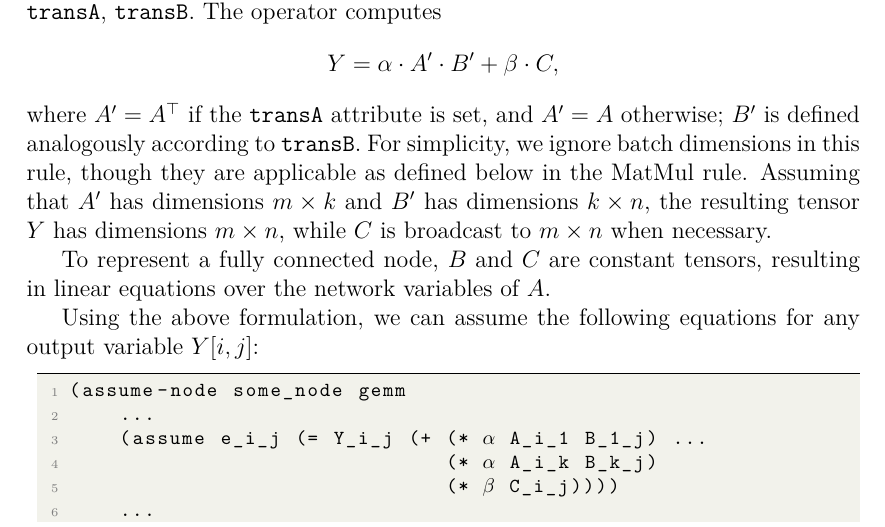
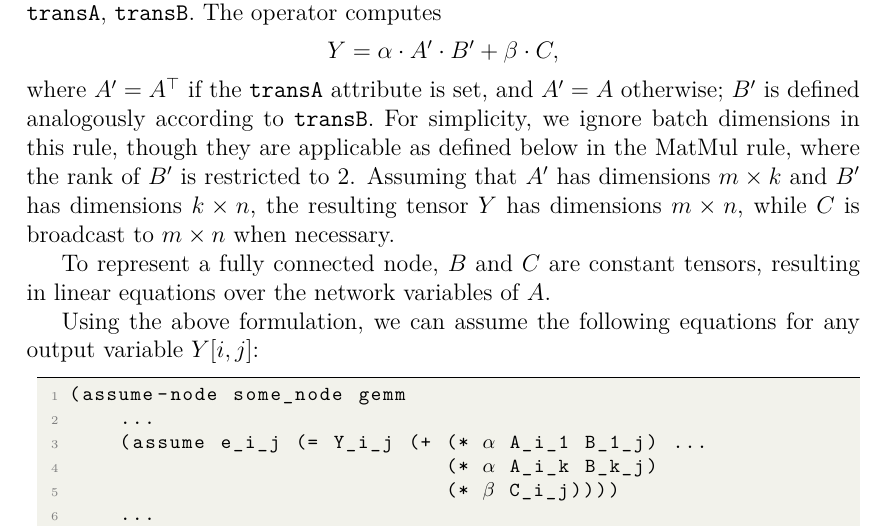
Before and after one commit to VNNLIB/VNNLIB-Standard, a LaTeX thesis (document/standard.tex, which reads document/chapters/proofs.tex): part of page 51 of 78, cut so that both start at the same text. Compiled offline with pdfLaTeX.

Commit message:
Minor correction

```diff
--- a/document/chapters/proofs.tex
+++ b/document/chapters/proofs.tex
@@ -297,7 +297,7 @@ The ONNX \texttt{Gemm} operator performs a general matrix multiplication followe
 \[
 Y = \alpha \cdot A'\cdot B' + \beta \cdot C,
 \]
-where $A'=A^\top$ if the \texttt{transA} attribute is set, and $A'=A$ otherwise; $B'$ is defined analogously according to \texttt{transB}. For simplicity, we ignore batch dimensions in this rule, though they are applicable as defined below in the \hyperref[rule:matmul]{MatMul} rule.
+where $A'=A^\top$ if the \texttt{transA} attribute is set, and $A'=A$ otherwise; $B'$ is defined analogously according to \texttt{transB}. For simplicity, we ignore batch dimensions in this rule, though they are applicable as defined below in the \hyperref[rule:matmul]{MatMul} rule, where the rank of $B'$ is restricted to $2$.
 Assuming that $A'$ has dimensions $m\times k$ and $B'$
 has dimensions $k\times n$, the resulting tensor $Y$ has dimensions $m\times n$, while $C$ is broadcast to $m\times n$ when necessary.
 
```
